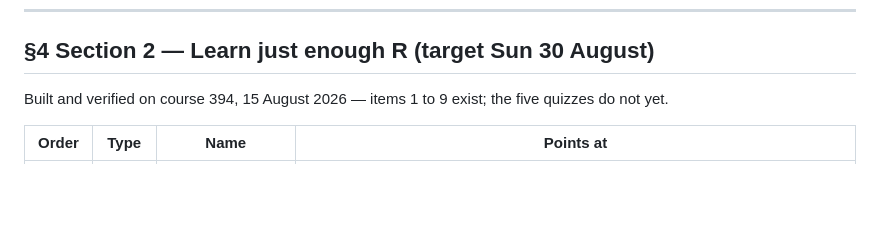
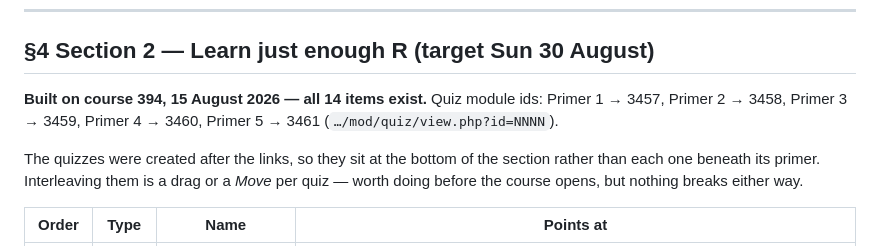
Before and after one commit to drarunmitra/MedEd_Conclave_2026, a Markdown page: moodle/course-blueprint.md, the part around the change. Drawn GitHub-style; blank space fills up the shorter version.

```diff
--- a/moodle/course-blueprint.md
+++ b/moodle/course-blueprint.md
@@ -148,8 +148,14 @@ failing run in place instead of starting an email thread.
 
 ## §4 Section 2 — Learn just enough R (target Sun 30 August)
 
-Built and verified on course 394, 15 August 2026 — items 1 to 9 exist; the five
-quizzes do not yet.
+**Built on course 394, 15 August 2026 — all 14 items exist.** Quiz module ids:
+Primer 1 → 3457, Primer 2 → 3458, Primer 3 → 3459, Primer 4 → 3460,
+Primer 5 → 3461 (`…/mod/quiz/view.php?id=NNNN`).
+
+The quizzes were created after the links, so they sit at the bottom of the
+section rather than each one beneath its primer. Interleaving them is a drag or
+a *Move* per quiz — worth doing before the course opens, but nothing breaks
+either way.
 
 | Order | Type | Name | Points at |
 |---|---|---|---|
```
Also changed, not shown: moodle/README.md (+12 -7 lines).
